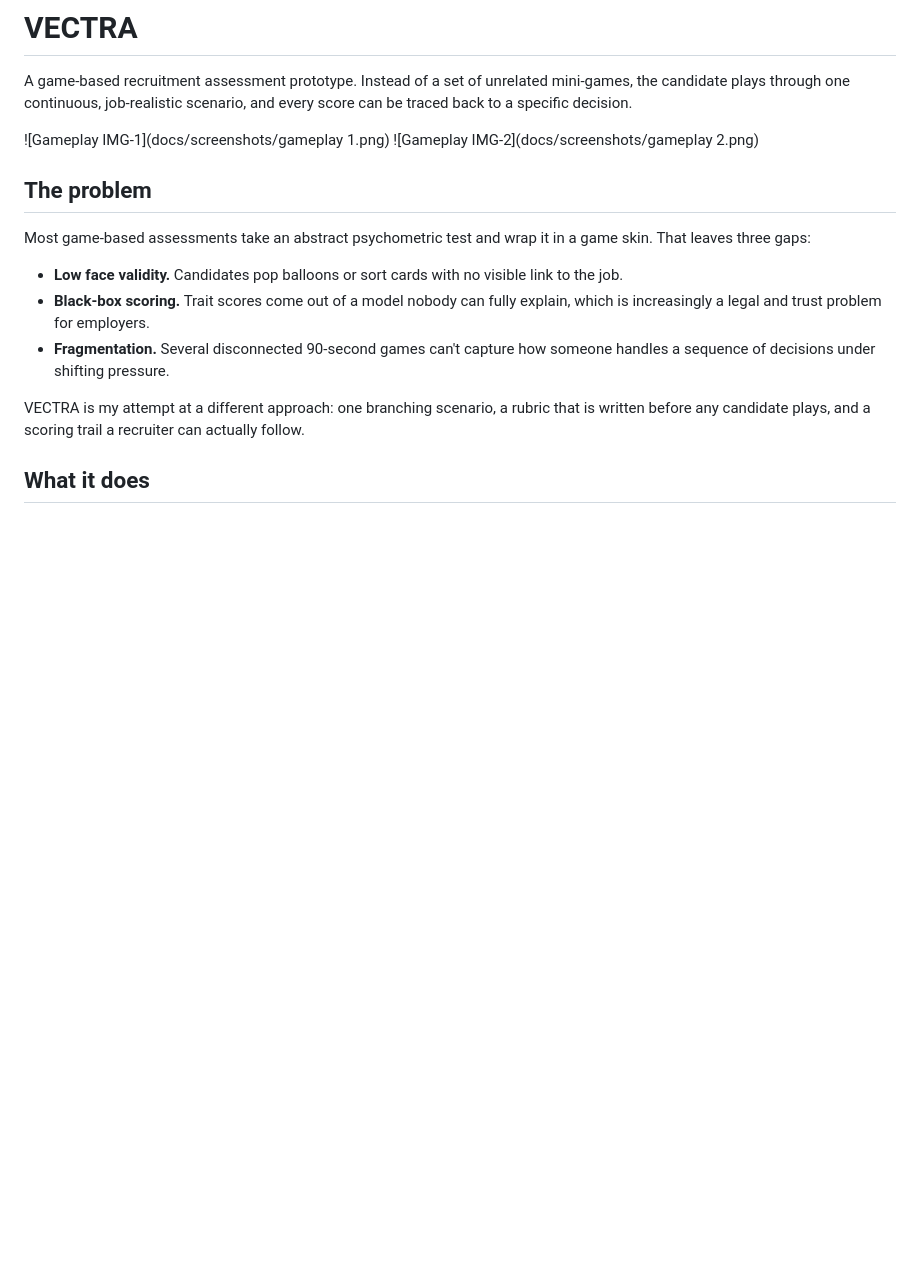
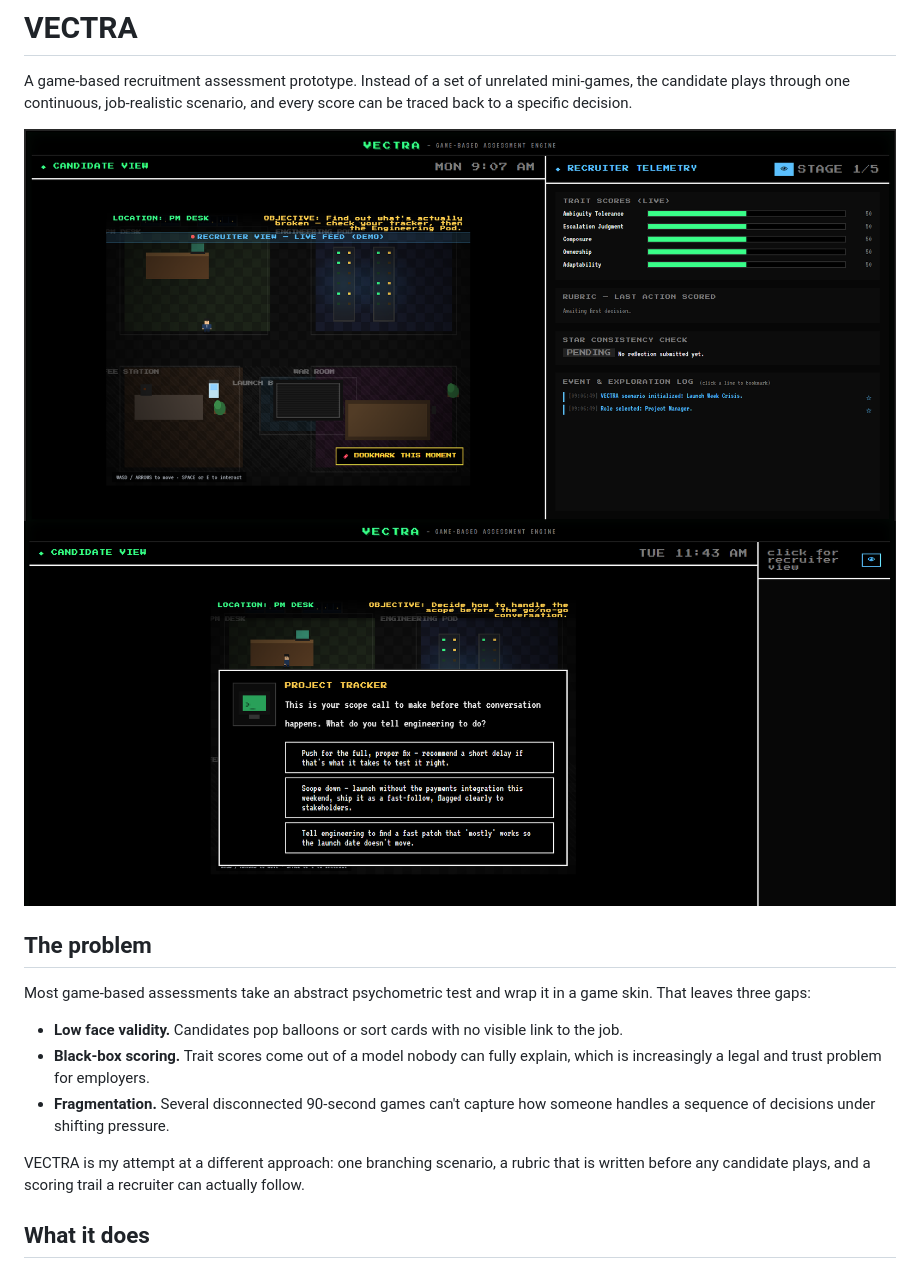
Before and after one commit to annweshach/vectra-game-assessment, a Markdown page: README.md, the part around the change. GitHub-like rendering; blank space fills up the shorter version.

Commit message:
Fix image links in README for proper display
Updated image links in README to use URL encoding for spaces.

```diff
--- a/README.md
+++ b/README.md
@@ -2,7 +2,7 @@
 
 A game-based recruitment assessment prototype. Instead of a set of unrelated mini-games, the candidate plays through one continuous, job-realistic scenario, and every score can be traced back to a specific decision.
 
-![Gameplay IMG-1](docs/screenshots/gameplay 1.png) ![Gameplay IMG-2](docs/screenshots/gameplay 2.png)
+![Gameplay IMG-1](docs/screenshots/gameplay%201.png) ![Gameplay IMG-2](docs/screenshots/gameplay%202.png)
 
 ## The problem
 
```
